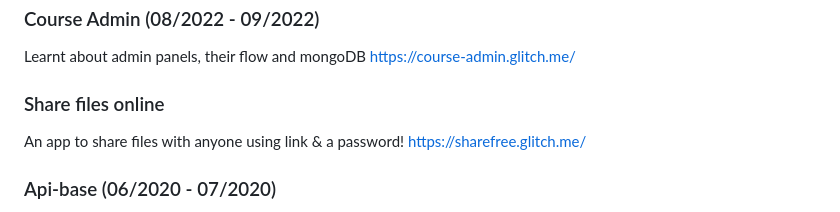
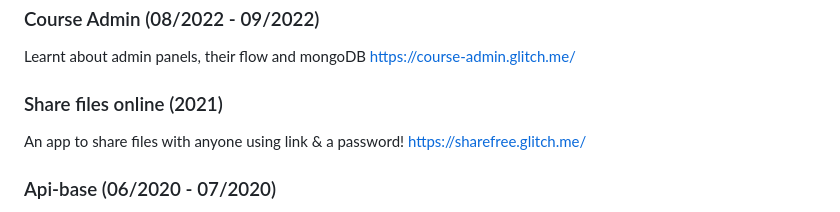
Before and after one commit to Phant0m-a/Phant0m-a, a Markdown page: README.MD, the part around the change. Drawn GitHub-style.

```diff
--- a/README.MD
+++ b/README.MD
@@ -54,7 +54,7 @@ Learnt about firebase firestore.
 Learnt about admin panels, their flow and mongoDB
 https://course-admin.glitch.me/
 
-### Share files online
+### Share files online (2021)
 An app to share files with anyone using link & a password!
 https://sharefree.glitch.me/
 
```
